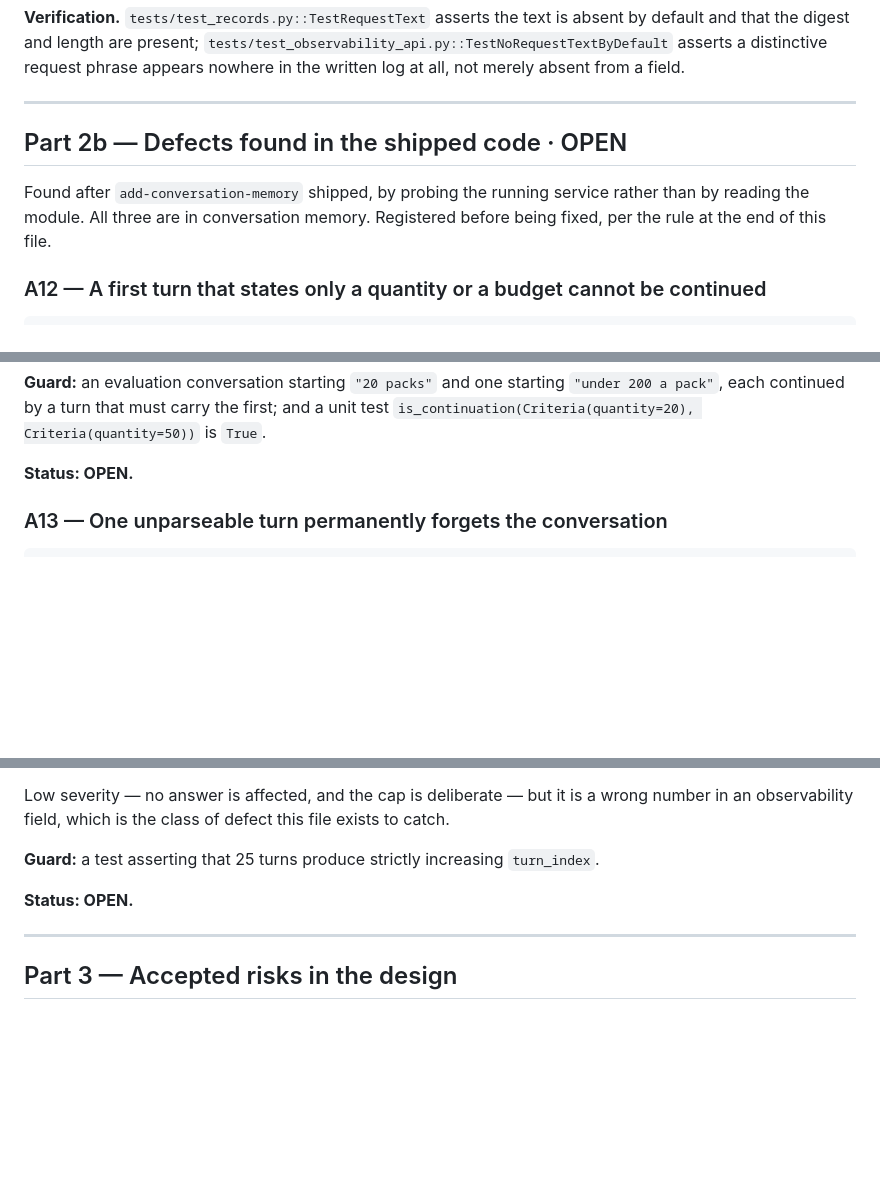
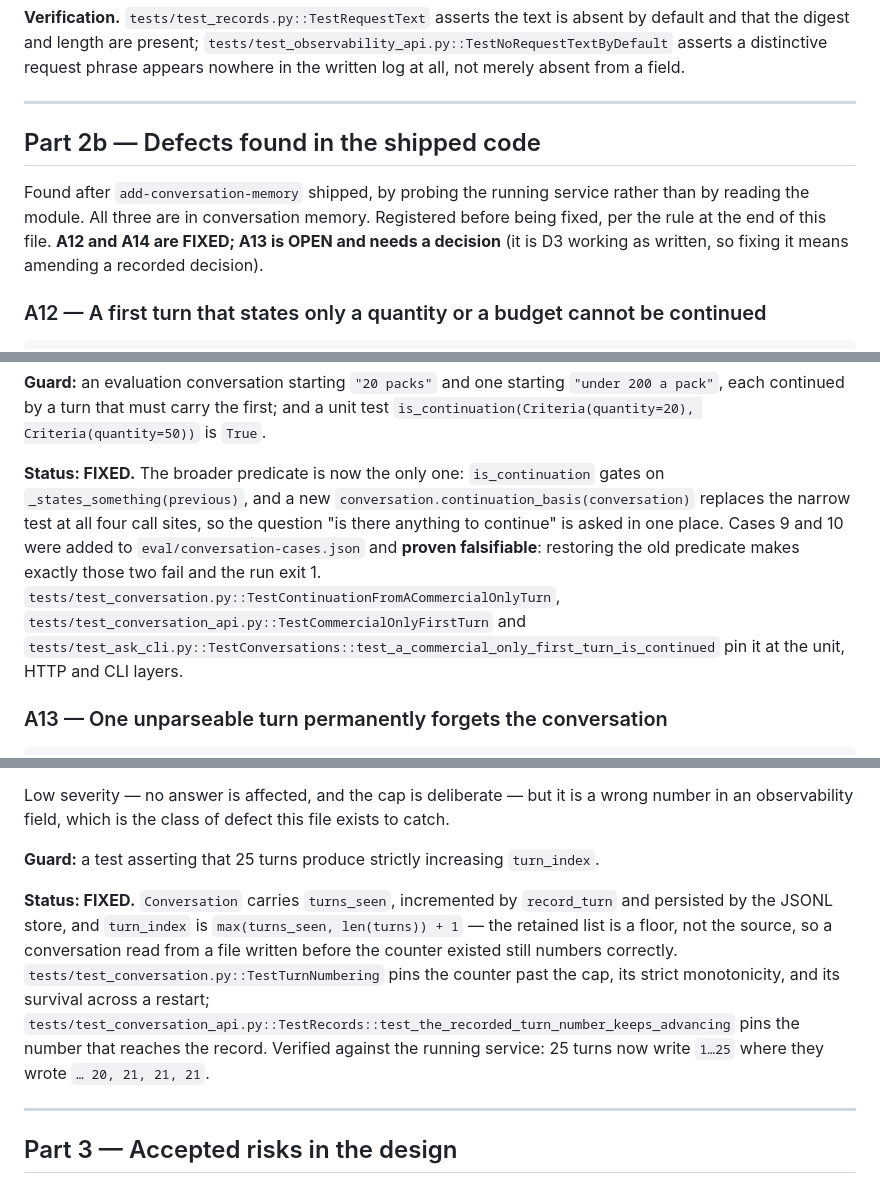
Before and after one commit to gbhaswara/devx_FDE_A3_Product_Discovery, a Markdown page: BUG.md, 3 parts joined by grey strips. GitHub-like rendering; blank space fills up the shorter version.

Commit message:
docs(bug): mark A12 and A14 fixed, keep A13 open
The register is the record the interview reads, so it states what was
actually done rather than closing on the strength of a commit message:

- A12 and A14 now record the fix, the guard, and the fact that the new
  evaluation cases were proven falsifiable — restoring the old predicate
  fails exactly cases 9 and 10 and exits 1.
- A13 stays OPEN. D3 says a turn that understood nothing is answered
  fresh; the code also discards the retained criteria, which D3 does not
  say. Fixing it means amending a recorded decision, so it is escalated
  rather than decided unilaterally.
- docs/conversation-memory.md lists A13 under its known limitations until
  it is resolved.

Also nit: the case counts in that doc (8 conversations, 17 turns) are
brought up to date (10 conversations, 21 turns).

```diff
--- a/BUG.md
+++ b/BUG.md
@@ -253,9 +253,9 @@ What shipped instead: `request_chars` (a length) and `request_digest` (16 hex ch
 
 ---
 
-## Part 2b — Defects found in the shipped code · OPEN
+## Part 2b — Defects found in the shipped code
 
-Found after `add-conversation-memory` shipped, by probing the running service rather than by reading the module. All three are in conversation memory. Registered before being fixed, per the rule at the end of this file.
+Found after `add-conversation-memory` shipped, by probing the running service rather than by reading the module. All three are in conversation memory. Registered before being fixed, per the rule at the end of this file. **A12 and A14 are FIXED; A13 is OPEN and needs a decision** (it is D3 working as written, so fixing it means amending a recorded decision).
 
 ### A12 — A first turn that states only a quantity or a budget cannot be continued
 
@@ -277,7 +277,16 @@ Both the 20 and the 50 are lost. The reply asks a fresh question as if nothing h
 
 **Guard:** an evaluation conversation starting `"20 packs"` and one starting `"under 200 a pack"`, each continued by a turn that must carry the first; and a unit test `is_continuation(Criteria(quantity=20), Criteria(quantity=50))` is `True`.
 
-**Status: OPEN.**
+**Status: FIXED.** The broader predicate is now the only one:
+`is_continuation` gates on `_states_something(previous)`, and a new
+`conversation.continuation_basis(conversation)` replaces the narrow test at all
+four call sites, so the question "is there anything to continue" is asked in one
+place. Cases 9 and 10 were added to `eval/conversation-cases.json` and **proven
+falsifiable**: restoring the old predicate makes exactly those two fail and the
+run exit 1. `tests/test_conversation.py::TestContinuationFromACommercialOnlyTurn`,
+`tests/test_conversation_api.py::TestCommercialOnlyFirstTurn` and
+`tests/test_ask_cli.py::TestConversations::test_a_commercial_only_first_turn_is_continued`
+pin it at the unit, HTTP and CLI layers.
 
 ### A13 — One unparseable turn permanently forgets the conversation
 
@@ -307,7 +316,15 @@ Low severity — no answer is affected, and the cap is deliberate — but it is
 
 **Guard:** a test asserting that 25 turns produce strictly increasing `turn_index`.
 
-**Status: OPEN.**
+**Status: FIXED.** `Conversation` carries `turns_seen`, incremented by
+`record_turn` and persisted by the JSONL store, and `turn_index` is
+`max(turns_seen, len(turns)) + 1` — the retained list is a floor, not the source,
+so a conversation read from a file written before the counter existed still
+numbers correctly. `tests/test_conversation.py::TestTurnNumbering` pins the
+counter past the cap, its strict monotonicity, and its survival across a restart;
+`tests/test_conversation_api.py::TestRecords::test_the_recorded_turn_number_keeps_advancing`
+pins the number that reaches the record. Verified against the running service:
+25 turns now write `1…25` where they wrote `… 20, 21, 21, 21`.
 
 ---
 
```
Also changed, not shown: devx_FDE_A3_Product_Discovery/docs/conversation-memory.md (+4 -0 lines).
